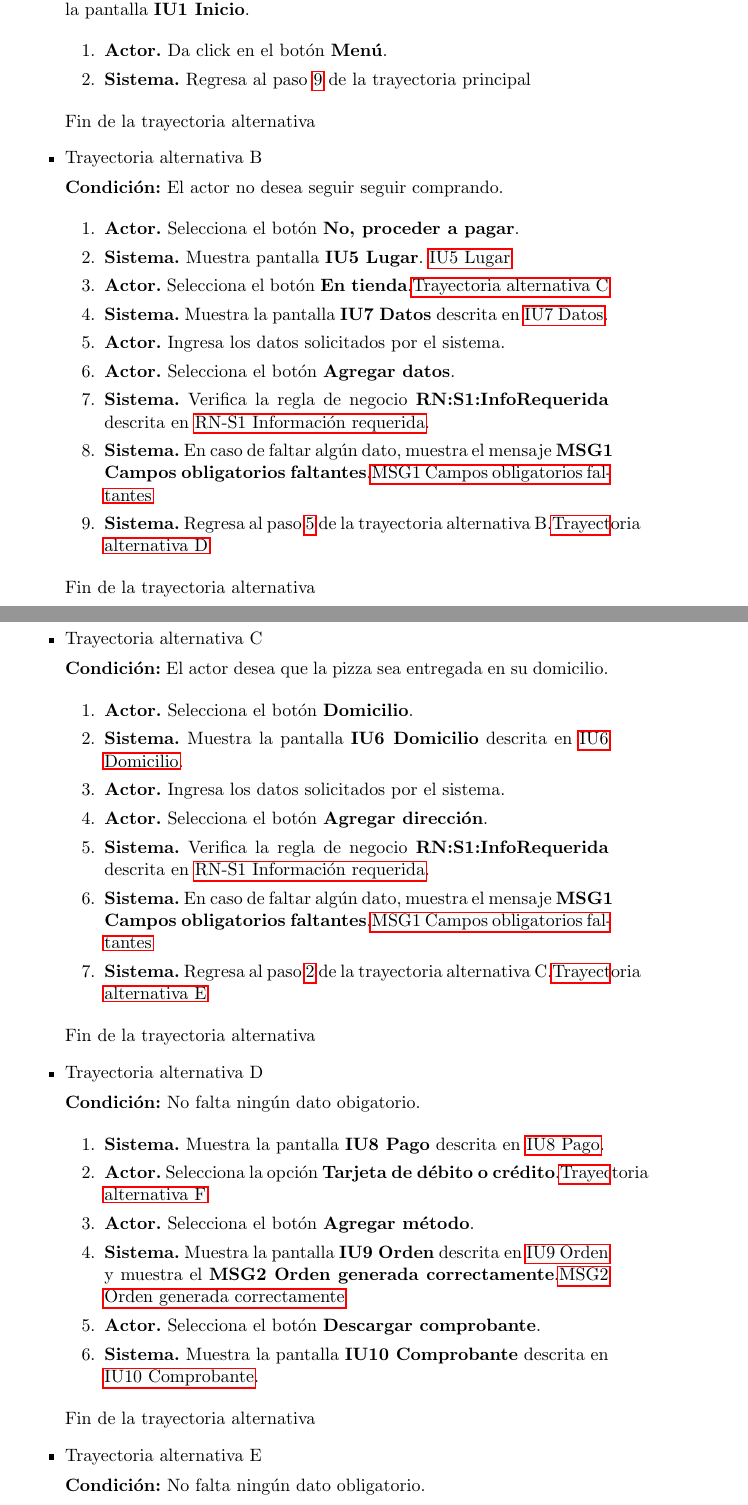
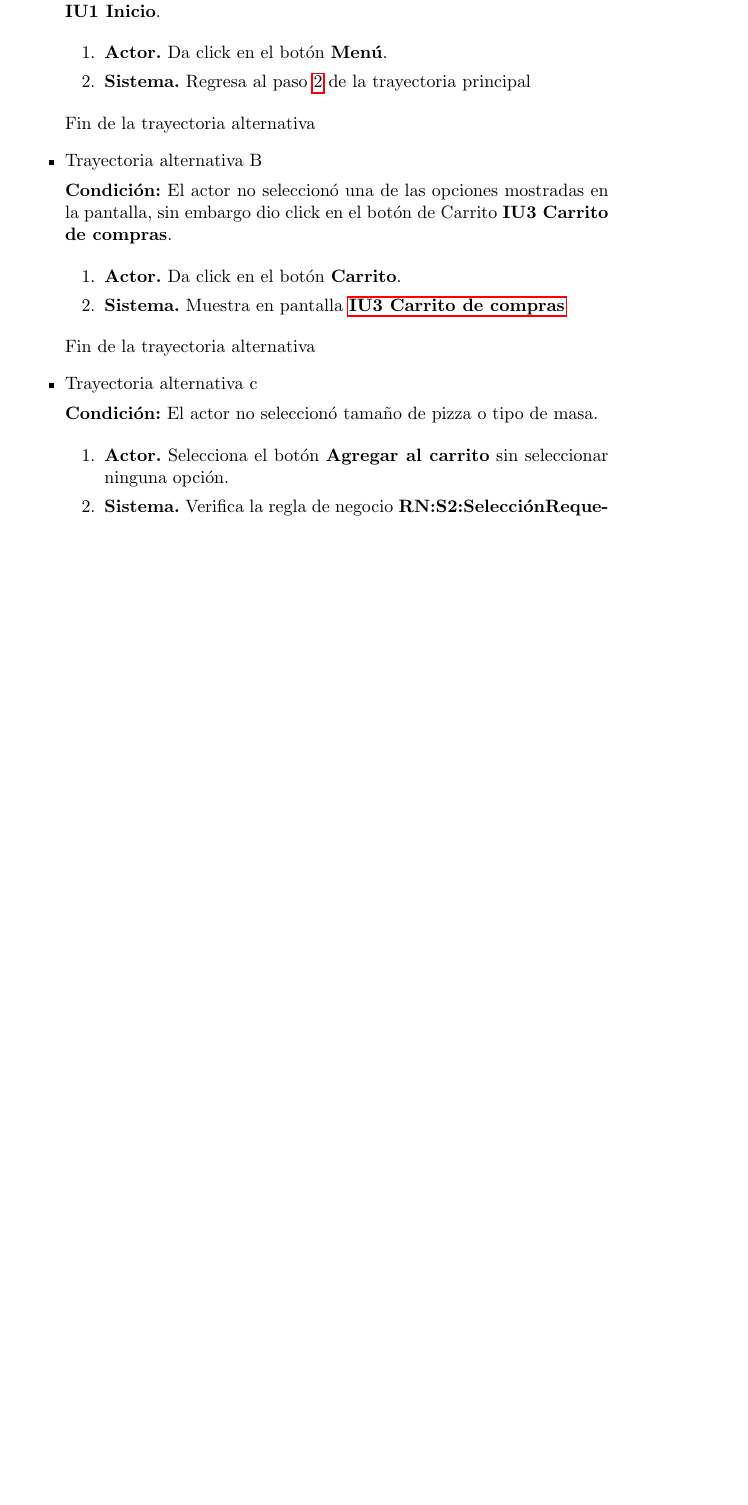
Before and after one commit to Averizer/PizzaGit, a LaTeX problem sheet (Tarea4-DocumentacionAnalisis-Analisis-IS-Grupo-ApellidosNombre.tex, which reads ModeloComportamiento/RegistroSolicitantes/cu1-IniciarSesion.tex): two parts of pages 17 and 18 of 27 before the commit and part of page 17 of 26 after it, the two joined at a grey line, cut so that both start at the same text, the shorter picture padded with empty space. Compiled offline with pdfLaTeX.

Commit message:
CU1
Checalo

```diff
--- a/ModeloComportamiento/RegistroSolicitantes/cu1-IniciarSesion.tex
+++ b/ModeloComportamiento/RegistroSolicitantes/cu1-IniciarSesion.tex
@@ -52,27 +54,33 @@
 		%Trayectoria alternativa
 		\item \hypertarget{CU1:TAA}{Trayectoria alternativa A}
 
-			\noindent \textbf{Condición:} El actor no seleccionó una de las opciones mostradas en la pantalla \textbf{IU1 Inicio}.
+			\noindent \textbf{Condición:} El actor no seleccionó una de las opciones mostradas en la pantalla, sin embargo dio click en el botón de menú en la pantalla \textbf{IU1 Inicio}.
 
 			\begin{enumerate}
 				\item \textbf{Actor.} Da click en el botón \textbf{Menú}.
-				\item \textbf{Sistema.} Regresa al paso \hyperlink{CU1:TP:P9}{9} de la trayectoria principal
+				\item \textbf{Sistema.} Regresa al paso \hyperlink{CU1:TP:P2}{2} de la trayectoria principal
+			\end{enumerate}
+
+			Fin de la trayectoria alternativa
+
+			%Trayectoria alternativa
+			\item \hypertarget{CU1:TAB}{Trayectoria alternativa B}
+
+			\noindent \textbf{Condición:} El actor no seleccionó una de las opciones mostradas en la pantalla, sin embargo dio click en el botón de Carrito \textbf{IU3 Carrito de compras}.
+
+			\begin{enumerate}
+				\item \textbf{Actor.} Da click en el botón \textbf{Carrito}.
+				\item \textbf{Sistema.} Muestra en pantalla \hyperlink{IU3}{\textbf{IU3 Carrito de compras}}
 			\end{enumerate}
 
 			Fin de la trayectoria alternativa
 
 		%Trayectoria alternativa
-		\item \hypertarget{CU1:TAB}{Trayectoria alternativa B}
+		\item \hypertarget{CU1:TAC}{Trayectoria alternativa c}
 
-			\noindent \textbf{Condición:} El actor no desea seguir seguir comprando.
+			\noindent \textbf{Condición:} El actor no seleccionó tamaño de pizza o tipo de masa.
 
 			\begin{enumerate}
-				\item \textbf{Actor.} Selecciona el botón \textbf{No, proceder a pagar}.
-				\item \textbf{Sistema.} Muestra pantalla \textbf{IU5 Lugar}. \hyperlink{IU5}{IU5 Lugar}
-				\item \textbf{Actor.} Selecciona el botón \textbf{En tienda}.\hyperlink{CU1:TAC}{Trayectoria alternativa C}
-				\item \hypertarget{CU1:TAB:P4} {\textbf{Sistema.}} Muestra la pantalla \textbf{IU7 Datos} descrita en \hyperlink{IU7}{IU7 Datos}.
-				\item \hypertarget{CU1:TAB:P5}{\textbf{Actor.}} Ingresa los datos solicitados por el sistema.
-				\item \textbf{Actor.} Selecciona el botón \textbf{Agregar datos}.
-				\item \textbf{Sistema.} Verifica la regla de negocio \textbf{RN:S1:InfoRequerida} descrita en \hyperlink{RN:S1:InfoRequerida}{RN-S1 Información requerida}.
-				\item \textbf{Sistema.} En caso de faltar algún dato, muestra el mensaje \textbf{MSG1 Campos obligatorios faltantes}.\hyperlink{MSG1:CamposObligatorios}{MSG1 Campos obligatorios faltantes}
-				\item \textbf{Sistema.} Regresa al paso \hyperlink{CU1:TAB:P5}{5} de la trayectoria alternativa B.\hyperlink{CU1:TAD}{Trayectoria alternativa D}
+				\item \textbf{Actor.} Selecciona el botón \textbf{Agregar al carrito} sin seleccionar ninguna opción.
+
+				\item \textbf{Sistema.} Verifica la regla de negocio \textbf{RN:S2:SelecciónRequerida}.
@@ -85,41 +97,0 @@
-		\item \hypertarget{CU1:TAC}{Trayectoria alternativa C}
-
-		\noindent \textbf{Condición:} El actor desea que la pizza sea entregada en su domicilio.
-
-		\begin{enumerate}
-
-			\item \textbf{Actor.} Selecciona el botón
-			\textbf{Domicilio}.
-			\item  \textbf{Sistema.} Muestra la pantalla \textbf{IU6 Domicilio} descrita en \hyperlink{IU6}{IU6 Domicilio}.
-			\item \hypertarget{CU1:TAC:P2}{\textbf{Actor.}} Ingresa los datos solicitados por el sistema.
-			\item \textbf{Actor.} Selecciona el botón \textbf{Agregar dirección}.
-			\item \textbf{Sistema.} Verifica la regla de negocio \textbf{RN:S1:InfoRequerida} descrita en \hyperlink{RN:S1:InfoRequerida}{RN-S1 Información requerida}.
-			\item \textbf{Sistema.} En caso de faltar algún dato, muestra el mensaje \textbf{MSG1 Campos obligatorios faltantes}.\hyperlink{MSG1:CamposObligatorios}{MSG1 Campos obligatorios faltantes}
-			\item \textbf{Sistema.} Regresa al paso \hyperlink{CU1:TAC:P2}{2} de la trayectoria alternativa C.\hyperlink{CU1:TAE}{Trayectoria alternativa E}
-		\end{enumerate}
-
-		Fin de la trayectoria alternativa
-
-
-			%Trayectoria alternativa
-		\item \hypertarget{CU1:TAD}{Trayectoria alternativa D}
-
-		\noindent \textbf{Condición:} No falta ningún dato obigatorio.
-
-		\begin{enumerate}
-
-			\item \textbf{Sistema.} Muestra la pantalla \textbf{IU8 Pago} descrita en \hyperlink{IU8}{IU8 Pago}.
-			\item \textbf{Actor.} Selecciona la opción \textbf{Tarjeta de débito o crédito}.\hyperlink{CU1:TAE}{Trayectoria alternativa F}
-			\item \hypertarget{CU1:TAD:P3}{\textbf{Actor.}} Selecciona el botón \textbf{Agregar método}.
-			\item \textbf{Sistema.} Muestra la pantalla \textbf{IU9 Orden} descrita en \hyperlink{IU9}{IU9 Orden} y muestra el \textbf{MSG2 Orden generada correctamente}.\hyperlink{MSG2:OrdenCorrecta}{MSG2 Orden generada correctamente}
-			\item \textbf{Actor.} Selecciona el botón \textbf{Descargar comprobante}.
-			\item \textbf{Sistema.} Muestra la pantalla \textbf{IU10 Comprobante} descrita en \hyperlink{IU10}{IU10 Comprobante}.
-
-		\end{enumerate}
-
-		Fin de la trayectoria alternativa
-
-			%Trayectoria alternativa
-		\item \hypertarget{CU1:TAE}{Trayectoria alternativa E}
-
-		\noindent \textbf{Condición:} No falta ningún dato obligatorio.
```
Also changed, not shown: Tarea4-DocumentacionAnalisis-Analisis-IS-Grupo-ApellidosNombre.pdf, ModeloComportamiento/RegistroSolicitantes/cu1-IniciarSesion.tex (65 more changed lines), 7 other files.
